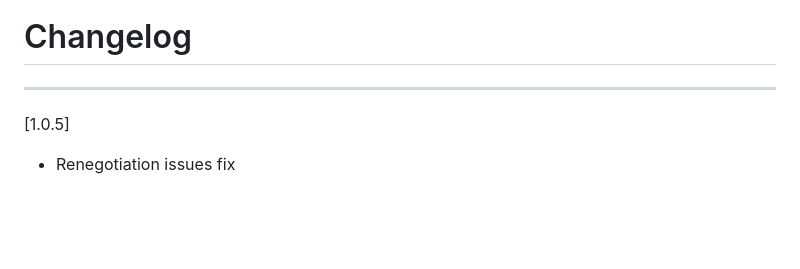
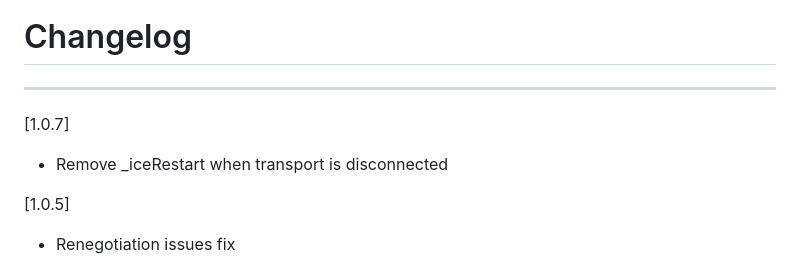
Before and after one commit to flutter-webrtc/dart-sip-ua, a Markdown page: CHANGELOG.md, the part around the change. Drawn GitHub-style; blank space fills up the shorter version.

Commit message:
changelod 1.0.7

```diff
--- a/CHANGELOG.md
+++ b/CHANGELOG.md
@@ -1,6 +1,9 @@
 # Changelog
 
 --------------------------------------------
+[1.0.7]
+* Remove _iceRestart when transport is disconnected
+
 [1.0.5]
 * Renegotiation issues fix
 
```
